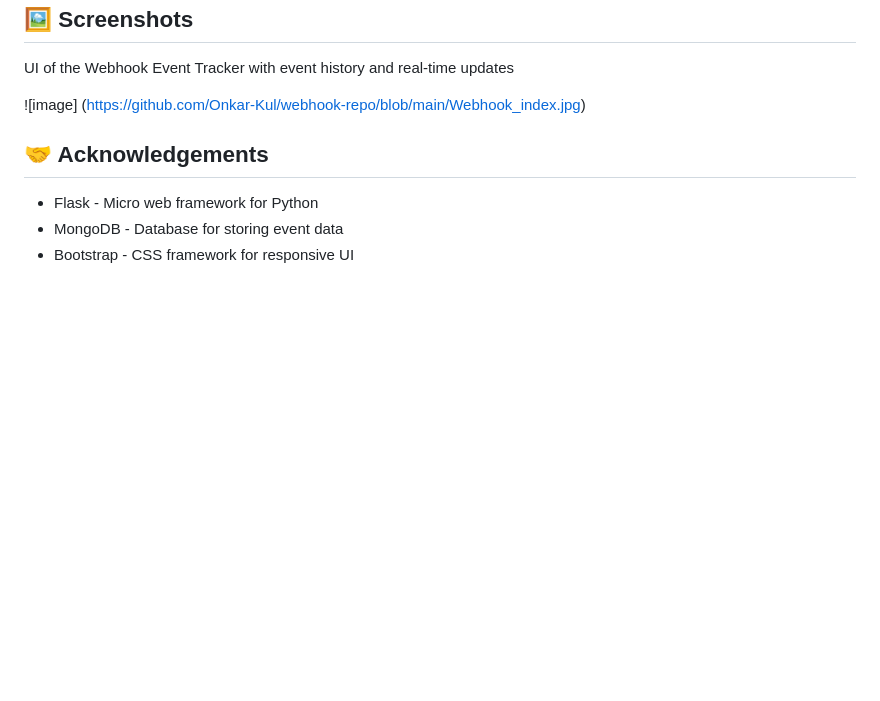
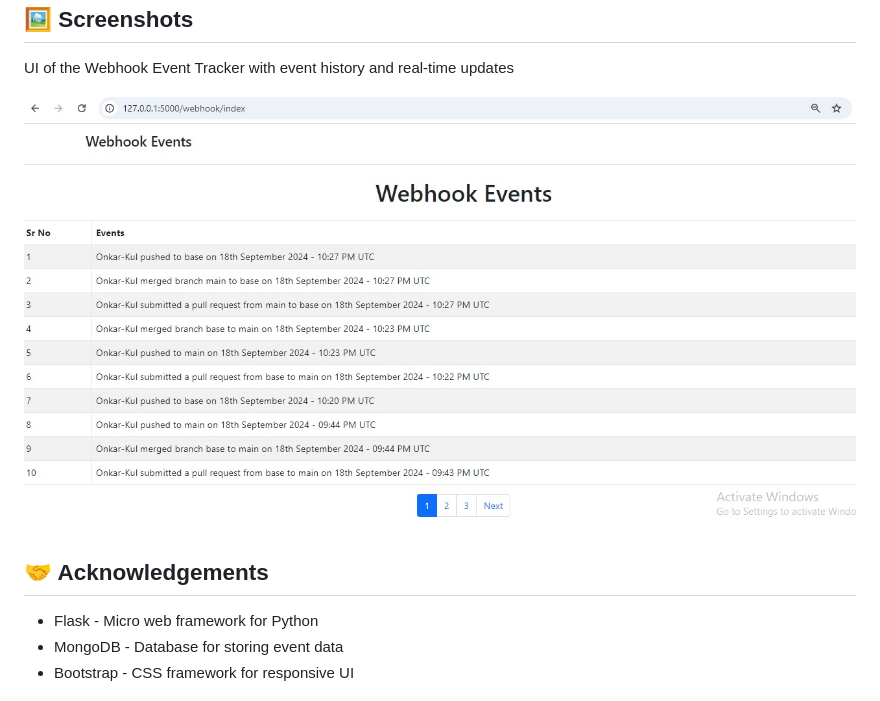
Before and after one commit to Onkar-Kul/webhook-repo, a Markdown page: README.md, the part around the change. Drawn GitHub-style; blank space fills up the shorter version.

```diff
--- a/README.md
+++ b/README.md
@@ -107,7 +107,7 @@ To receive GitHub events, you need to configure a Webhook on your GitHub reposit
 
 UI of the Webhook Event Tracker with event history and real-time updates
 
-![image] (https://github.com/Onkar-Kul/webhook-repo/blob/main/Webhook_index.jpg)
+![](Webhook_index.jpg)
 
 ## 🤝 Acknowledgements
 * Flask - Micro web framework for Python
```
